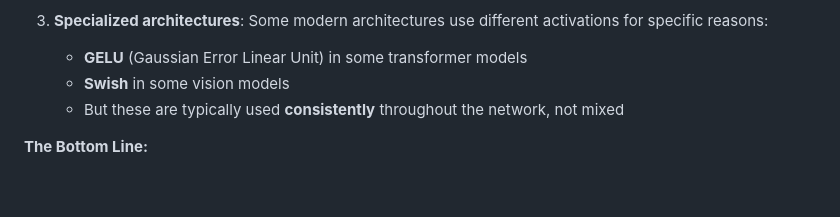
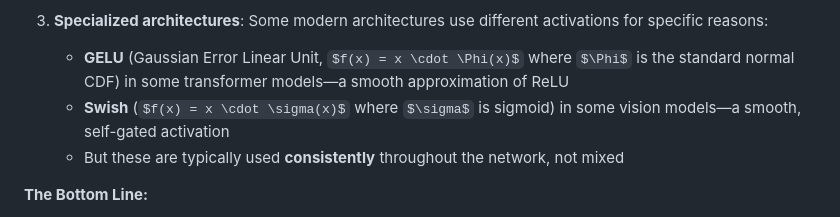
Before and after one commit to rpriyadarshi/toyai, a Markdown page: book/01-neural-network-fundamentals.md, the part around the change. Rendered like a GitHub page; some formulas as TeX source; blank space fills up the shorter version.

Commit message:
Add concise definitions for GELU and Swish activation functions
- GELU: f(x) = x · Φ(x) where Φ is standard normal CDF
- Swish: f(x) = x · σ(x) where σ is sigmoid
- Definitions added inline where functions are mentioned

```diff
--- a/book/01-neural-network-fundamentals.md
+++ b/book/01-neural-network-fundamentals.md
@@ -674,8 +674,8 @@ There are legitimate cases where different activation functions appear in differ
    - Modern practice has largely converged on ReLU (or variants) throughout
 
 3. **Specialized architectures**: Some modern architectures use different activations for specific reasons:
-   - **GELU** (Gaussian Error Linear Unit) in some transformer models
-   - **Swish** in some vision models
+   - **GELU** (Gaussian Error Linear Unit, $f(x) = x \cdot \Phi(x)$ where $\Phi$ is the standard normal CDF) in some transformer models—a smooth approximation of ReLU
+   - **Swish** ($f(x) = x \cdot \sigma(x)$ where $\sigma$ is sigmoid) in some vision models—a smooth, self-gated activation
    - But these are typically used **consistently** throughout the network, not mixed
 
 **The Bottom Line:**
```
